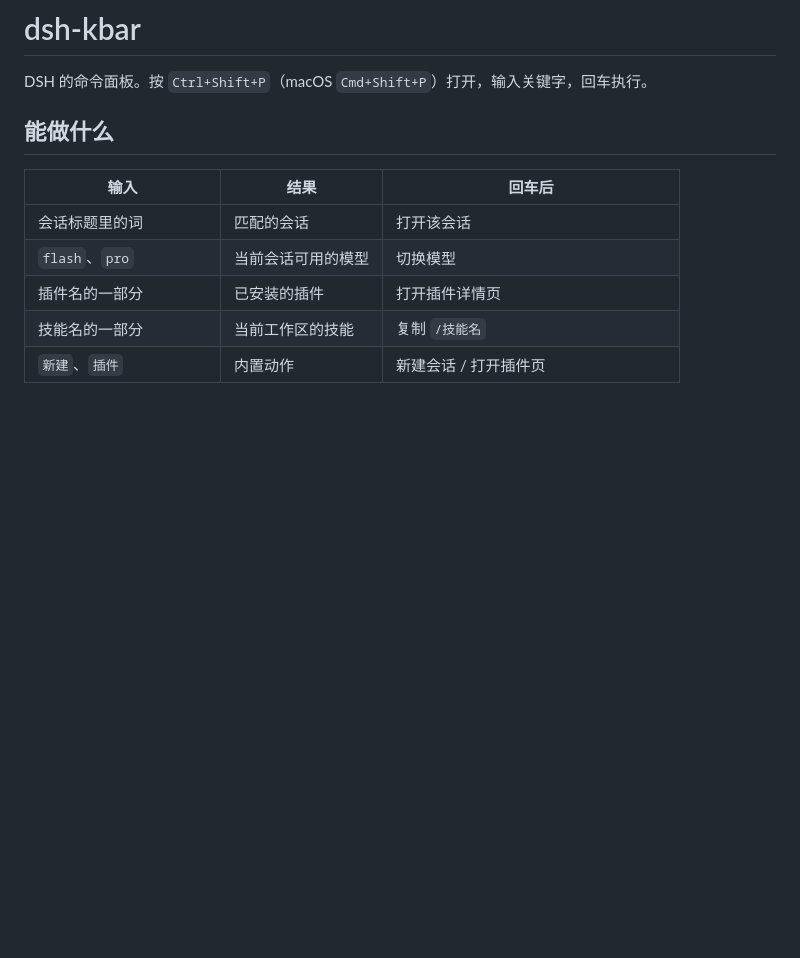
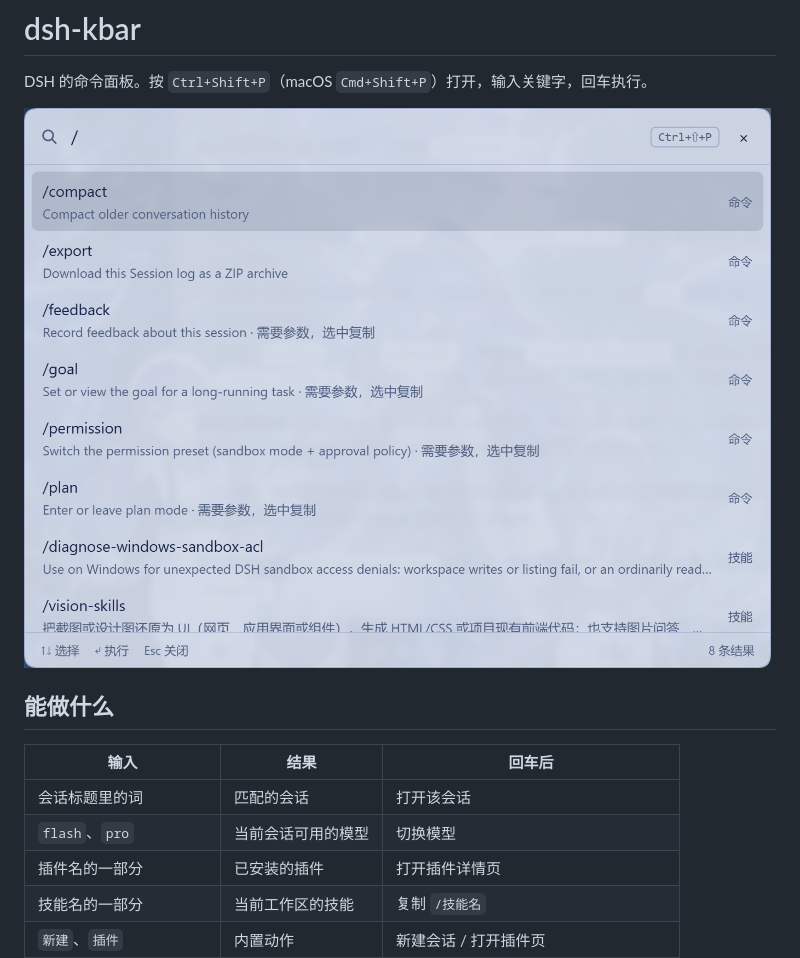
Before and after one commit to adengou/dsh-kbar, a Markdown page: README.md, the part around the change. Rendered like a GitHub page; pictures changed too: docs/screenshot.png (added); blank space fills up the shorter version.

Commit message:
docs: add palette screenshot (0.6.4)

```diff
--- a/README.md
+++ b/README.md
@@ -1,6 +1,8 @@
 # dsh-kbar
 
 DSH 的命令面板。按 `Ctrl+Shift+P`（macOS `Cmd+Shift+P`）打开，输入关键字，回车执行。
+
+![KBar 命令面板](docs/screenshot.png)
 
 ## 能做什么
 
```
Also changed, not shown: CHANGELOG.md (+4 -0 lines), 1 other file.
